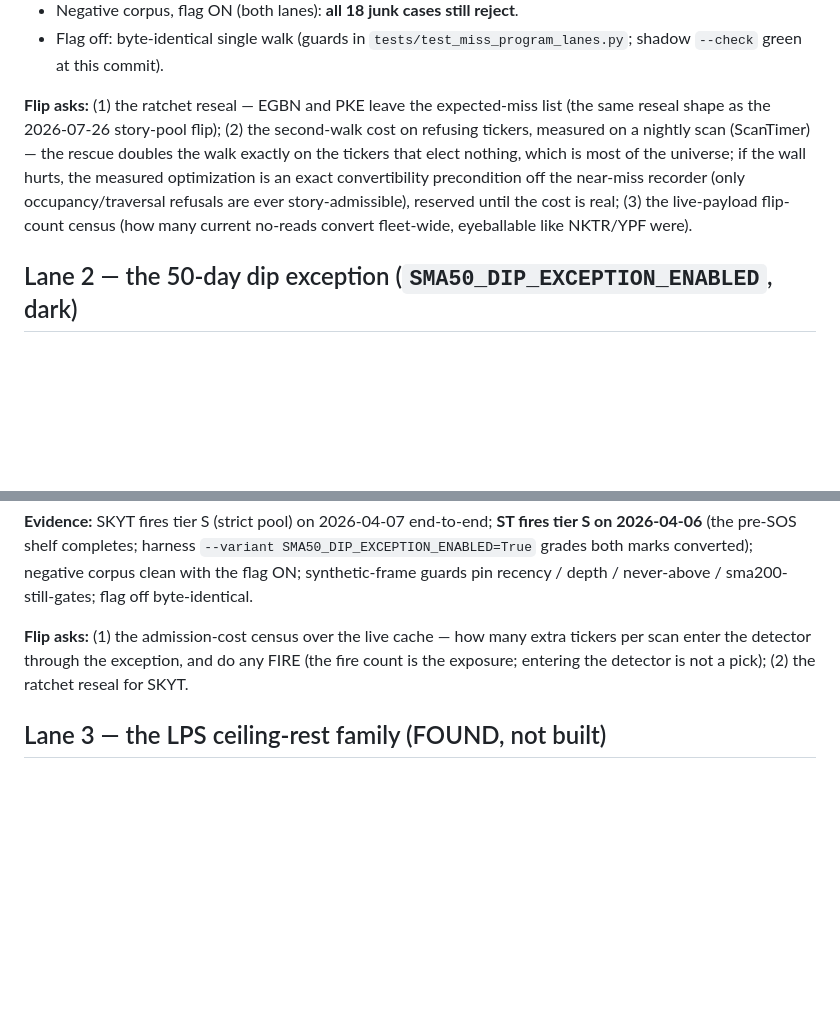
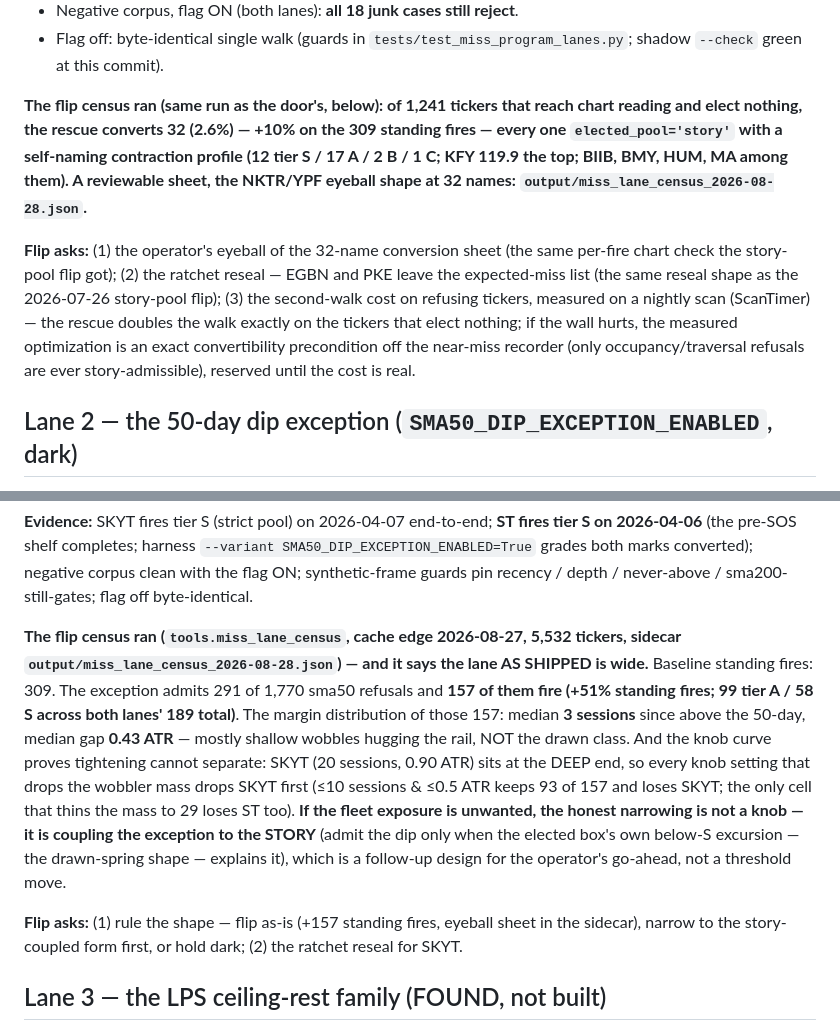
Before and after one commit to GuyGIGU/chrollo-project, a Markdown page: docs/miss_program_2026-08.md, 2 parts joined by grey strips. Drawn GitHub-style; blank space fills up the shorter version.

Commit message:
docs(miss-program): the fleet flip census lands — rescue surgical (32, +10%), door wide (157, +51%)
tools.miss_lane_census over 5,532 cache tickers at 2026-08-27 (309 baseline
standing fires; sidecar output/miss_lane_census_2026-08-28.json):

- Contraction rescue: 32 of 1,241 no-reads convert (2.6%), every one a
  self-naming story fire — a 32-name eyeball sheet, the NKTR/YPF shape.
- Dip exception: 157 of 1,770 sma50 refusals FIRE — and the margin curve
  proves knob tightening cannot separate: the fleet conversions are mostly
  3-session wobbles at 0.43 ATR median while SKYT (20 sessions, 0.90 ATR)
  sits at the deep end, so every tighter cell loses SKYT before the mass.
  The dip-flip ask becomes a SHAPE ruling: flip as-is / narrow to the
  story-coupled form (dip explained by the elected box's own below-S
  excursion) / hold dark.

Ledger rows + asks updated with the numbers; program doc carries the curve.

Co-Authored-By: Claude Opus 4.8 <noreply@anthropic.com>

```diff
--- a/docs/miss_program_2026-08.md
+++ b/docs/miss_program_2026-08.md
@@ -129,15 +129,22 @@ by construction:
 - Flag off: byte-identical single walk (guards in
   `tests/test_miss_program_lanes.py`; shadow `--check` green at this commit).
 
-**Flip asks:** (1) the ratchet reseal — EGBN and PKE leave the expected-miss list
-(the same reseal shape as the 2026-07-26 story-pool flip); (2) the second-walk
-cost on refusing tickers, measured on a nightly scan (ScanTimer) — the rescue
-doubles the walk exactly on the tickers that elect nothing, which is most of the
-universe; if the wall hurts, the measured optimization is an exact
-convertibility precondition off the near-miss recorder (only occupancy/traversal
-refusals are ever story-admissible), reserved until the cost is real; (3) the
-live-payload flip-count census (how many current no-reads convert fleet-wide,
-eyeballable like NKTR/YPF were).
+**The flip census ran (same run as the door's, below): of 1,241 tickers that
+reach chart reading and elect nothing, the rescue converts 32 (2.6%) — +10% on
+the 309 standing fires — every one `elected_pool='story'` with a self-naming
+contraction profile (12 tier S / 17 A / 2 B / 1 C; KFY 119.9 the top; BIIB,
+BMY, HUM, MA among them). A reviewable sheet, the NKTR/YPF eyeball shape at
+32 names: `output/miss_lane_census_2026-08-28.json`.**
+
+**Flip asks:** (1) the operator's eyeball of the 32-name conversion sheet (the
+same per-fire chart check the story-pool flip got); (2) the ratchet reseal —
+EGBN and PKE leave the expected-miss list (the same reseal shape as the
+2026-07-26 story-pool flip); (3) the second-walk cost on refusing tickers,
+measured on a nightly scan (ScanTimer) — the rescue doubles the walk exactly on
+the tickers that elect nothing; if the wall hurts, the measured optimization is
+an exact convertibility precondition off the near-miss recorder (only
+occupancy/traversal refusals are ever story-admissible), reserved until the
+cost is real.
 
 ## Lane 2 — the 50-day dip exception (`SMA50_DIP_EXCEPTION_ENABLED`, dark)
 
@@ -156,10 +163,25 @@ SMA50_DIP_EXCEPTION_ENABLED=True` grades both marks converted); negative corpus
 clean with the flag ON; synthetic-frame guards pin recency / depth /
 never-above / sma200-still-gates; flag off byte-identical.
 
-**Flip asks:** (1) the admission-cost census over the live cache — how many extra
-tickers per scan enter the detector through the exception, and do any FIRE (the
-fire count is the exposure; entering the detector is not a pick); (2) the ratchet
-reseal for SKYT.
+**The flip census ran (`tools.miss_lane_census`, cache edge 2026-08-27, 5,532
+tickers, sidecar `output/miss_lane_census_2026-08-28.json`) — and it says the
+lane AS SHIPPED is wide.** Baseline standing fires: 309. The exception admits
+291 of 1,770 sma50 refusals and **157 of them fire (+51% standing fires;
+99 tier A / 58 S across both lanes' 189 total)**. The margin distribution of
+those 157: median **3 sessions** since above the 50-day, median gap **0.43
+ATR** — mostly shallow wobbles hugging the rail, NOT the drawn class. And the
+knob curve proves tightening cannot separate: SKYT (20 sessions, 0.90 ATR) sits
+at the DEEP end, so every knob setting that drops the wobbler mass drops SKYT
+first (≤10 sessions & ≤0.5 ATR keeps 93 of 157 and loses SKYT; the only cell
+that thins the mass to 29 loses ST too). **If the fleet exposure is unwanted,
+the honest narrowing is not a knob — it is coupling the exception to the
+STORY** (admit the dip only when the elected box's own below-S excursion — the
+drawn-spring shape — explains it), which is a follow-up design for the
+operator's go-ahead, not a threshold move.
+
+**Flip asks:** (1) rule the shape — flip as-is (+157 standing fires, eyeball
+sheet in the sidecar), narrow to the story-coupled form first, or hold dark;
+(2) the ratchet reseal for SKYT.
 
 ## Lane 3 — the LPS ceiling-rest family (FOUND, not built)
 
```
Also changed, not shown: docs/asks.md (+2 -2 lines), docs/flag_ledger.md (+2 -2 lines).
